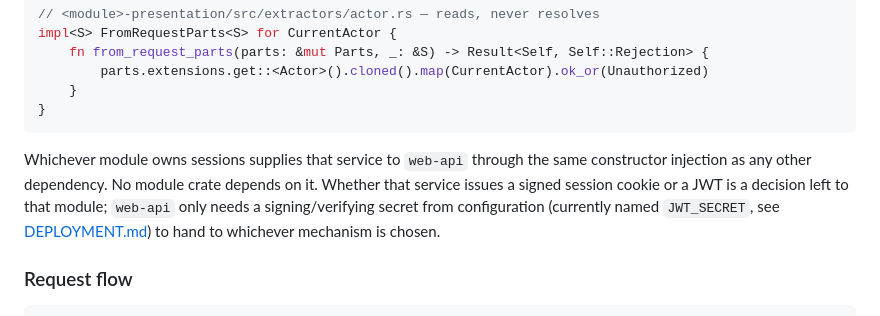
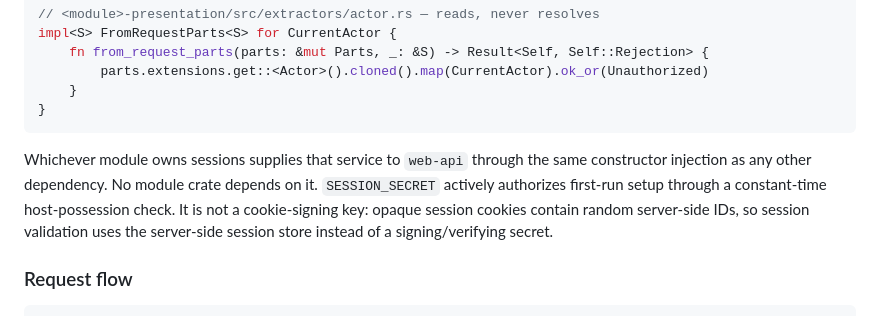
Before and after one commit to ahmet-cetinkaya/medioss, a Markdown page: docs/ARCHITECTURE.md, the part around the change. Drawn GitHub-style.

````diff
--- a/docs/ARCHITECTURE.md
+++ b/docs/ARCHITECTURE.md
@@ -340,7 +340,7 @@ impl<S> FromRequestParts<S> for CurrentActor {
 }
 ```
 
-Whichever module owns sessions supplies that service to `web-api` through the same constructor injection as any other dependency. No module crate depends on it. Whether that service issues a signed session cookie or a JWT is a decision left to that module; `web-api` only needs a signing/verifying secret from configuration (currently named `JWT_SECRET`, see [DEPLOYMENT.md](./DEPLOYMENT.md)) to hand to whichever mechanism is chosen.
+Whichever module owns sessions supplies that service to `web-api` through the same constructor injection as any other dependency. No module crate depends on it. `SESSION_SECRET` actively authorizes first-run setup through a constant-time host-possession check. It is not a cookie-signing key: opaque session cookies contain random server-side IDs, so session validation uses the server-side session store instead of a signing/verifying secret.
 
 ### Request flow
 
````
Also changed, not shown: README.md (+2 -2 lines).
